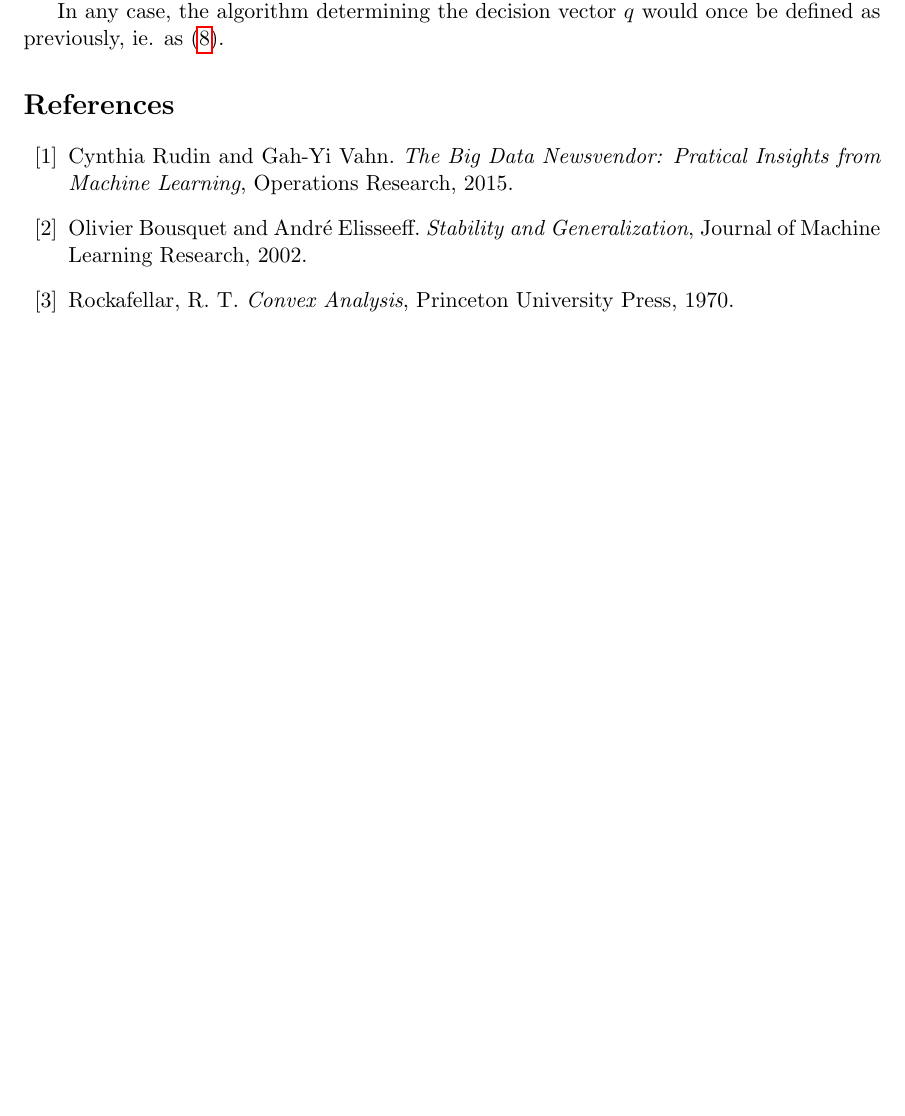
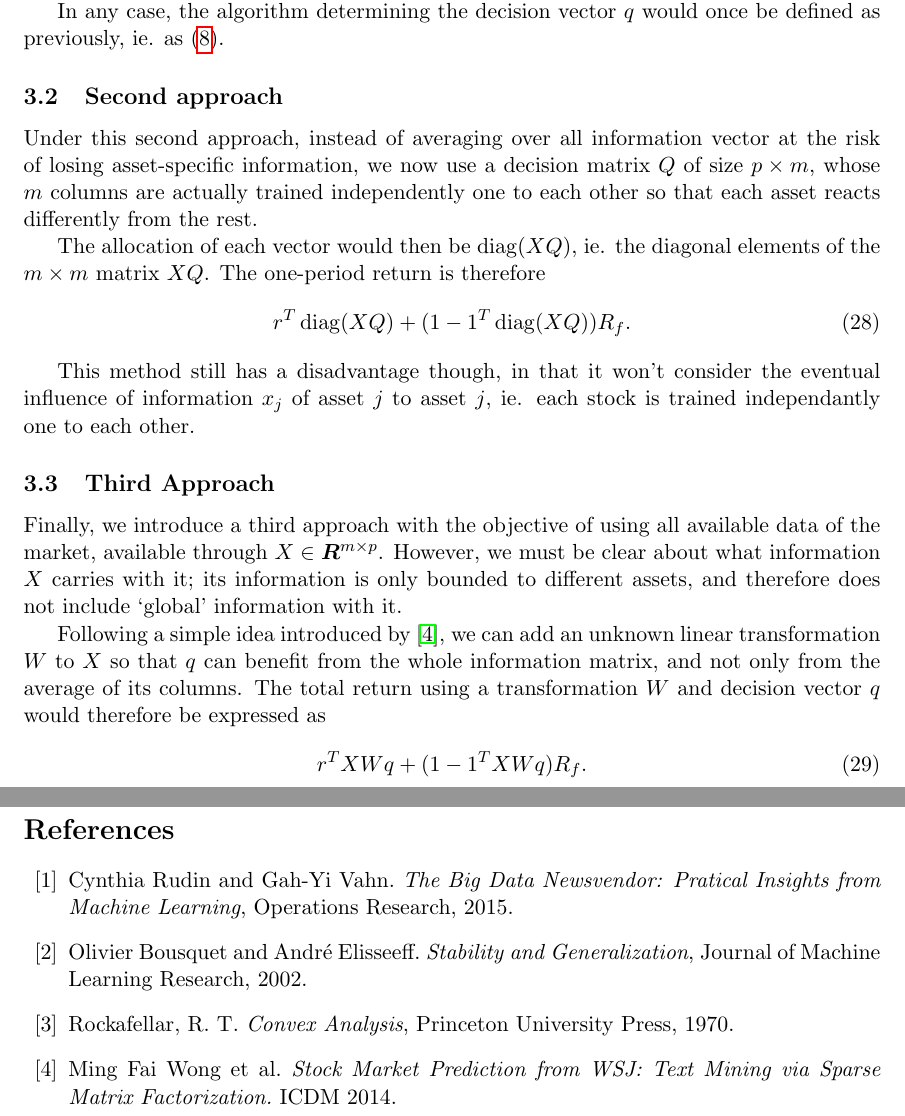
Before and after one commit to neuschwanstein/MEMOIRE, a LaTeX paper (Mai2015/Travail.tex): part of page 7 of 7 before the commit and two parts of pages 7 and 8 of 8 after it, the two joined at a grey line, cut so that both start at the same text, the shorter picture padded with empty space. Compiled offline with pdfLaTeX.

```diff
--- a/Mai2015/Travail.tex
+++ b/Mai2015/Travail.tex
@@ -20,6 +20,7 @@
 \DeclareMathOperator*{\argmin}{arg\,min}
 \DeclareMathOperator{\st}{s.t.}
 \DeclareMathOperator{\epi}{epi}
+\DeclareMathOperator{\diag}{diag}
 \DeclarePairedDelimiter\floor{\lfloor}{\rfloor}
 
 \newcommand{\iso}{\simeq}
@@ -357,6 +358,39 @@
 In any case, the algorithm determining the decision vector $q$ would once be defined as
 previously, ie. as \eqref{algo}.
 
+
+\subsection{Second approach}
+
+Under this second approach, instead of averaging over all information vector at the risk
+of losing asset-specific information, we now use a decision matrix $Q$ of size $p\times
+m$, whose $m$ columns are actually trained independently one to each other so that each
+asset reacts differently from the rest.
+
+The allocation of each vector would then be $\diag(XQ)$, ie. the diagonal elements of the
+$m\times{}m$ matrix $XQ$. The one-period return is therefore
+\begin{equation}
+  r^{T}\diag(XQ) + (1 - 1^{T}\diag(XQ))R_f.
+\end{equation}
+
+This method still has a disadvantage though, in that it won't consider the eventual
+influence of information $x_j$ of asset $j$ to asset $j$, ie. each stock is trained
+independantly one to each other.
+
+\subsection{Third Approach}
+
+Finally, we introduce a third approach with the objective of using all available data of
+the market, available through $X\in\real^{m\times p}$. However, we must be clear about
+what information $X$ carries with it; its information is only bounded to different
+assets, and therefore does not include `global' information with it.
+
+Following a simple idea introduced by \cite{wsj}, we can add an unknown linear
+transformation $W$ to $X$ so that $q$ can benefit from the whole information matrix, and
+not only from the average of its columns. The total return using a transformation $W$ and
+decision vector $q$ would therefore be expressed as
+\begin{equation}
+  r^{T}XWq + (1 - 1^{T}XWq)R_f.
+\end{equation}
+
 \begin{thebibliography}{99}
 
 \bibitem{rudin2015}
@@ -370,5 +404,8 @@
 \bibitem{rockafellar}
   Rockafellar, R.~T. \emph{Convex Analysis}, Princeton University Press, 1970.
 
+\bibitem{wsj} Ming Fai Wong et al. \emph{Stock Market Prediction from WSJ: Text Mining via
+    Sparse Matrix Factorization.} ICDM 2014.
+
 \end{thebibliography}
 \end{document}
```
Also changed, not shown: Mai2015/Travail.pdf, Mai2015/Travail.tex (2 more changed lines), 3 other files.
